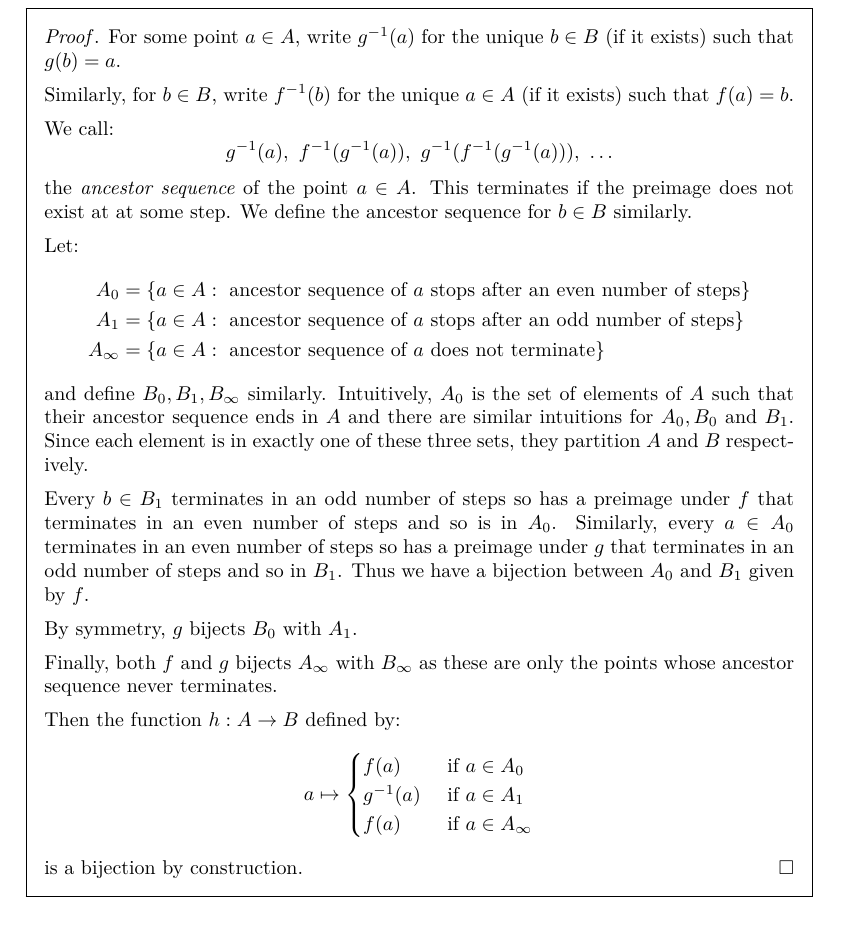
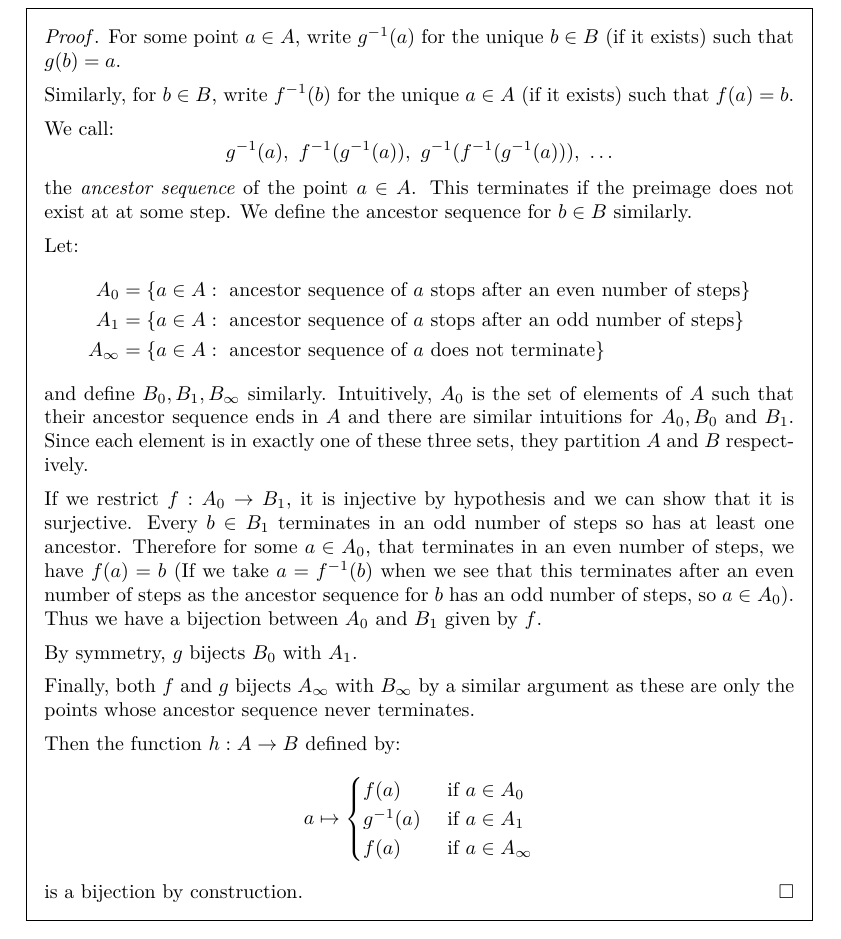
Before and after one commit to ras257/cam-notes, a LaTeX thesis (IA/michaelmas/NumbersAndSets/main.tex, which reads IA/michaelmas/NumbersAndSets/chapters/7-Countability.tex): part of page 69 of 69, cut so that both start at the same text. Compiled offline with pdfLaTeX.

Commit message:
Clarify proof of Schroder Bernstein Thm.

```diff
--- a/IA/michaelmas/NumbersAndSets/chapters/7-Countability.tex
+++ b/IA/michaelmas/NumbersAndSets/chapters/7-Countability.tex
@@ -425,13 +425,14 @@ Another intuition from inequalities we wan to confirm is that that, if ``$A$ is
   Intuitively, $A_0$ is the set of elements of $A$ such that their ancestor sequence ends in $A$ and there are similar intuitions for $A_0, B_0$ and $B_1$.
   Since each element is in exactly one of these three sets, they partition $A$ and $B$ respectively.
 
-  Every $b \in B_1$ terminates in an odd number of steps so has a preimage under $f$ that terminates in an even number of steps and so is in $A_0$.
-  Similarly, every $a \in A_0$ terminates in an even number of steps so has a preimage under $g$ that terminates in an odd number of steps and so in $B_1$.
+  If we restrict $f: A_0 \to B_1$, it is injective by hypothesis and we can show that it is surjective.
+  Every $b \in B_1$ terminates in an odd number of steps so has at least one ancestor.
+  Therefore for some $a \in A_0$, that terminates in an even number of steps, we have $f(a) = b$ (If we take $a = f^{-1}(b)$ when we see that this terminates after an even number of steps as the ancestor sequence for $b$ has an odd number of steps, so $a \in A_0$).
   Thus we have a bijection between $A_0$ and $B_1$ given by $f$.
 
   By symmetry, $g$ bijects $B_0$ with $A_1$.
 
-  Finally, both $f$ and $g$ bijects $A_{\infty}$ with $B_{\infty}$ as these are only the points whose ancestor sequence never terminates.
+  Finally, both $f$ and $g$ bijects $A_{\infty}$ with $B_{\infty}$ by a similar argument as these are only the points whose ancestor sequence never terminates.
 
   Then the function $h: A \to B$ defined by:
   \[
```
